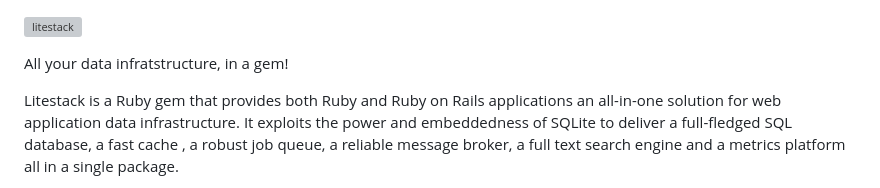
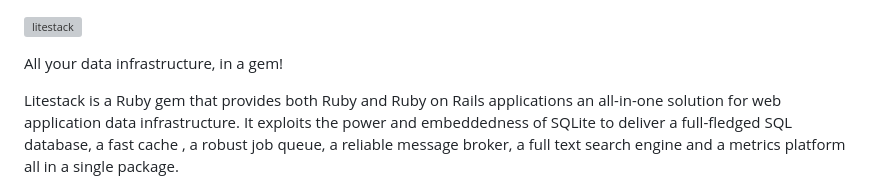
Before and after one commit to oldmoe/litestack, a Markdown page: README.md, the part around the change. Rendered like a GitHub page; grey boxes are pictures that could not be loaded.

```diff
--- a/README.md
+++ b/README.md
@@ -1,6 +1,6 @@
 ![litestack](https://github.com/oldmoe/litestack/blob/master/assets/litestack_logo_teal_large.png?raw=true)
 
-All your data infratstructure, in a gem!
+All your data infrastructure, in a gem!
 
 Litestack is a Ruby gem that provides both Ruby and  Ruby on Rails applications an all-in-one solution for web application data infrastructure. It exploits the power and embeddedness of SQLite to deliver a full-fledged SQL database, a fast cache , a robust job queue, a reliable message broker, a full text search engine and a metrics platform all in a single package.
 
```
